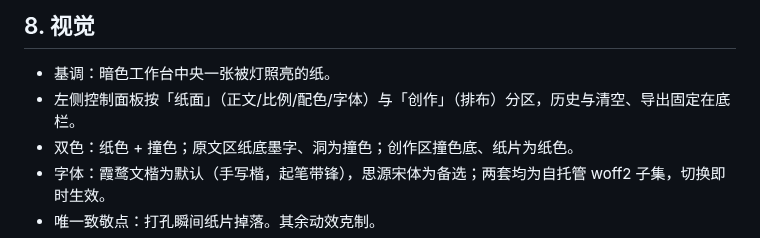
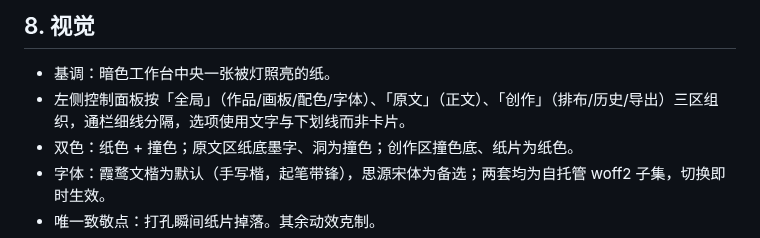
Before and after one commit to wry-tsuki/glyph-punch, a Markdown page: docs/PRD.md, the part around the change. GitHub-like rendering.

```diff
--- a/docs/PRD.md
+++ b/docs/PRD.md
@@ -124,7 +124,7 @@ interface Tile {
 ## 8. 视觉
 
 - 基调：暗色工作台中央一张被灯照亮的纸。
-- 左侧控制面板按「纸面」（正文/比例/配色/字体）与「创作」（排布）分区，历史与清空、导出固定在底栏。
+- 左侧控制面板按「全局」（作品/画板/配色/字体）、「原文」（正文）、「创作」（排布/历史/导出）三区组织，通栏细线分隔，选项使用文字与下划线而非卡片。
 - 双色：纸色 + 撞色；原文区纸底墨字、洞为撞色；创作区撞色底、纸片为纸色。
 - 字体：霞鹜文楷为默认（手写楷，起笔带锋），思源宋体为备选；两套均为自托管 woff2 子集，切换即时生效。
 - 唯一致敬点：打孔瞬间纸片掉落。其余动效克制。
```
Also changed, not shown: README.md (+1 -1 lines), docs/preview.png, 4 other files.
